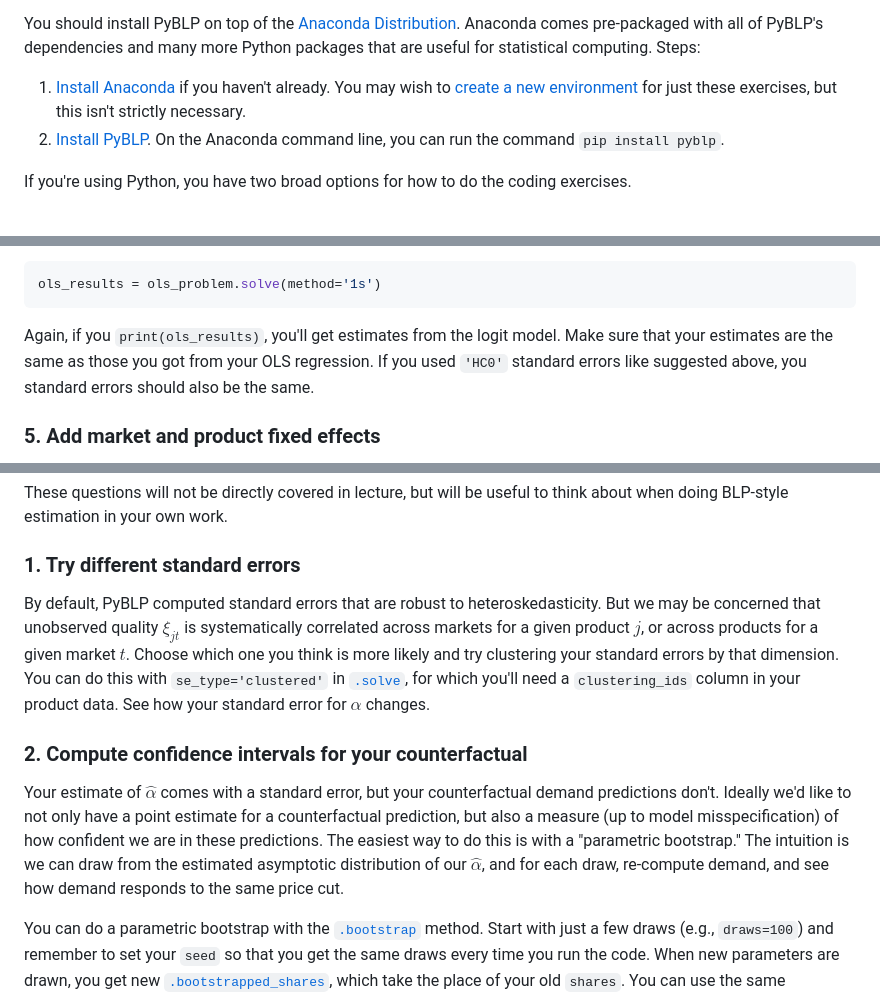
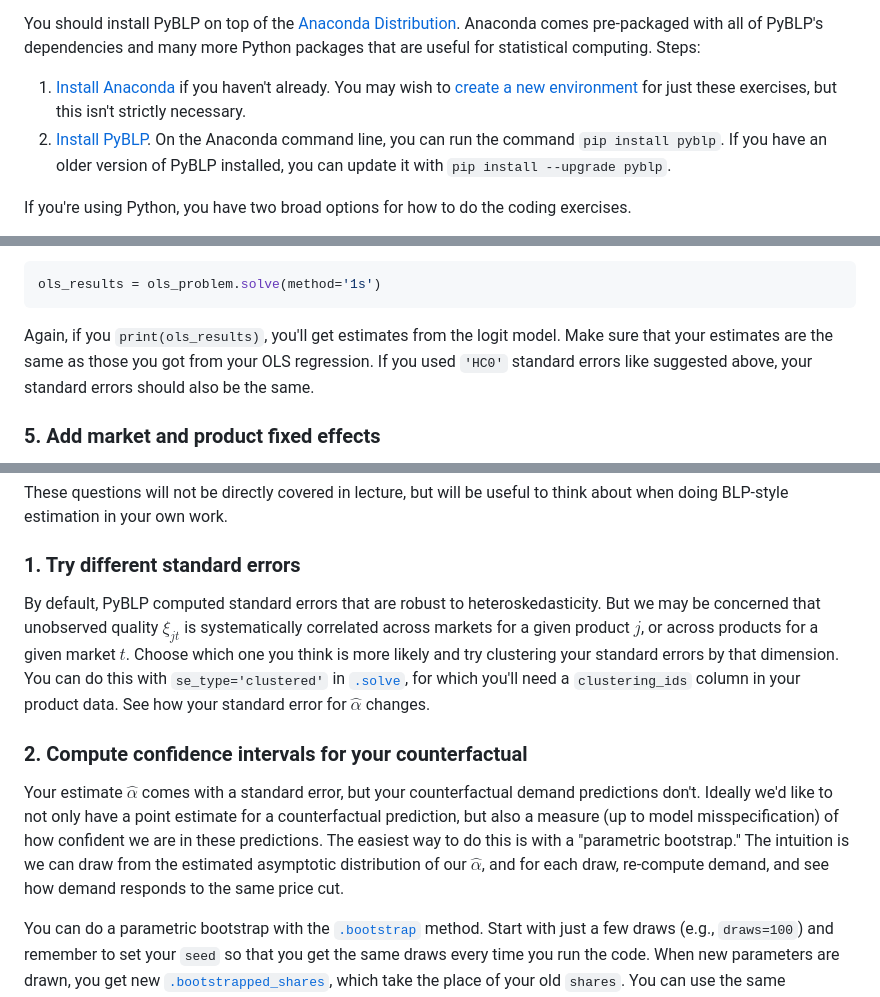
Before and after one commit to Mixtape-Sessions/Demand-Estimation, a Markdown page: Exercises/Exercise-1/README.md, 3 parts joined by grey strips. Rendered like a GitHub page.

Commit message:
Fix more typos

````diff
--- a/Exercises/Exercise-1/README.md
+++ b/Exercises/Exercise-1/README.md
@@ -9,7 +9,7 @@ Most of the computational heavy-lifting in these exercises will be done by the o
 You should install PyBLP on top of the [Anaconda Distribution](https://www.anaconda.com/). Anaconda comes pre-packaged with all of PyBLP's dependencies and many more Python packages that are useful for statistical computing. Steps:
 
 1. [Install Anaconda](https://docs.anaconda.com/free/anaconda/install/) if you haven't already. You may wish to [create a new environment](https://docs.anaconda.com/free/anacondaorg/user-guide/work-with-environments/) for just these exercises, but this isn't strictly necessary.
-2. [Install PyBLP](https://github.com/jeffgortmaker/pyblp#installation). On the Anaconda command line, you can run the command `pip install pyblp`.
+2. [Install PyBLP](https://github.com/jeffgortmaker/pyblp#installation). On the Anaconda command line, you can run the command `pip install pyblp`. If you have an older version of PyBLP installed, you can update it with `pip install --upgrade pyblp`.
 
 If you're using Python, you have two broad options for how to do the coding exercises.
 
@@ -106,7 +106,7 @@ To estimate the configured problem, use [`.solve`](https://pyblp.readthedocs.io/
 ols_results = ols_problem.solve(method='1s')
 ```
 
-Again, if you `print(ols_results)`, you'll get estimates from the logit model. Make sure that your estimates are the same as those you got from your OLS regression. If you used `'HC0'` standard errors like suggested above, you standard errors should also be the same.
+Again, if you `print(ols_results)`, you'll get estimates from the logit model. Make sure that your estimates are the same as those you got from your OLS regression. If you used `'HC0'` standard errors like suggested above, your standard errors should also be the same.
 
 ### 5. Add market and product fixed effects
 
@@ -144,11 +144,11 @@ These questions will not be directly covered in lecture, but will be useful to t
 
 ### 1. Try different standard errors
 
-By default, PyBLP computed standard errors that are robust to heteroskedasticity. But we may be concerned that unobserved quality $\xi_{jt}$ is systematically correlated across markets for a given product $j$, or across products for a given market $t$. Choose which one you think is more likely and try clustering your standard errors by that dimension. You can do this with `se_type='clustered'` in [`.solve`](https://pyblp.readthedocs.io/en/stable/_api/pyblp.Problem.solve.html), for which you'll need a `clustering_ids` column in your product data. See how your standard error for $\alpha$ changes.
+By default, PyBLP computed standard errors that are robust to heteroskedasticity. But we may be concerned that unobserved quality $\xi_{jt}$ is systematically correlated across markets for a given product $j$, or across products for a given market $t$. Choose which one you think is more likely and try clustering your standard errors by that dimension. You can do this with `se_type='clustered'` in [`.solve`](https://pyblp.readthedocs.io/en/stable/_api/pyblp.Problem.solve.html), for which you'll need a `clustering_ids` column in your product data. See how your standard error for $\hat{\alpha}$ changes.
 
 ### 2. Compute confidence intervals for your counterfactual
 
-Your estimate of $\hat{\alpha}$ comes with a standard error, but your counterfactual demand predictions don't. Ideally we'd like to not only have a point estimate for a counterfactual prediction, but also a measure (up to model misspecification) of how confident we are in these predictions. The easiest way to do this is with a "parametric bootstrap." The intuition is we can draw from the estimated asymptotic distribution of our $\hat{\alpha}$, and for each draw, re-compute demand, and see how demand responds to the same price cut.
+Your estimate $\hat{\alpha}$ comes with a standard error, but your counterfactual demand predictions don't. Ideally we'd like to not only have a point estimate for a counterfactual prediction, but also a measure (up to model misspecification) of how confident we are in these predictions. The easiest way to do this is with a "parametric bootstrap." The intuition is we can draw from the estimated asymptotic distribution of our $\hat{\alpha}$, and for each draw, re-compute demand, and see how demand responds to the same price cut.
 
 You can do a parametric bootstrap with the [`.bootstrap`](https://pyblp.readthedocs.io/en/stable/_api/pyblp.ProblemResults.bootstrap.html) method. Start with just a few draws (e.g., `draws=100`) and remember to set your `seed` so that you get the same draws every time you run the code. When new parameters are drawn, you get new [`.bootstrapped_shares`](https://pyblp.readthedocs.io/en/stable/_api/pyblp.BootstrappedResults.html#pyblp.BootstrappedResults.bootstrapped_shares), which take the place of your old `shares`. You can use the same [`.compute_shares`](https://pyblp.readthedocs.io/en/stable/_api/pyblp.ProblemResults.compute_shares.html) method on the [`BootstrappedResults`](https://pyblp.readthedocs.io/en/stable/_api/pyblp.BootstrappedResults.html) class, although you'll have to pass a `prices` argument with prices replicated along a new axis by as many draws as you have.
 
````
Also changed, not shown: other parts of Exercises/Exercise-1/README.md (+2 -2 lines).
